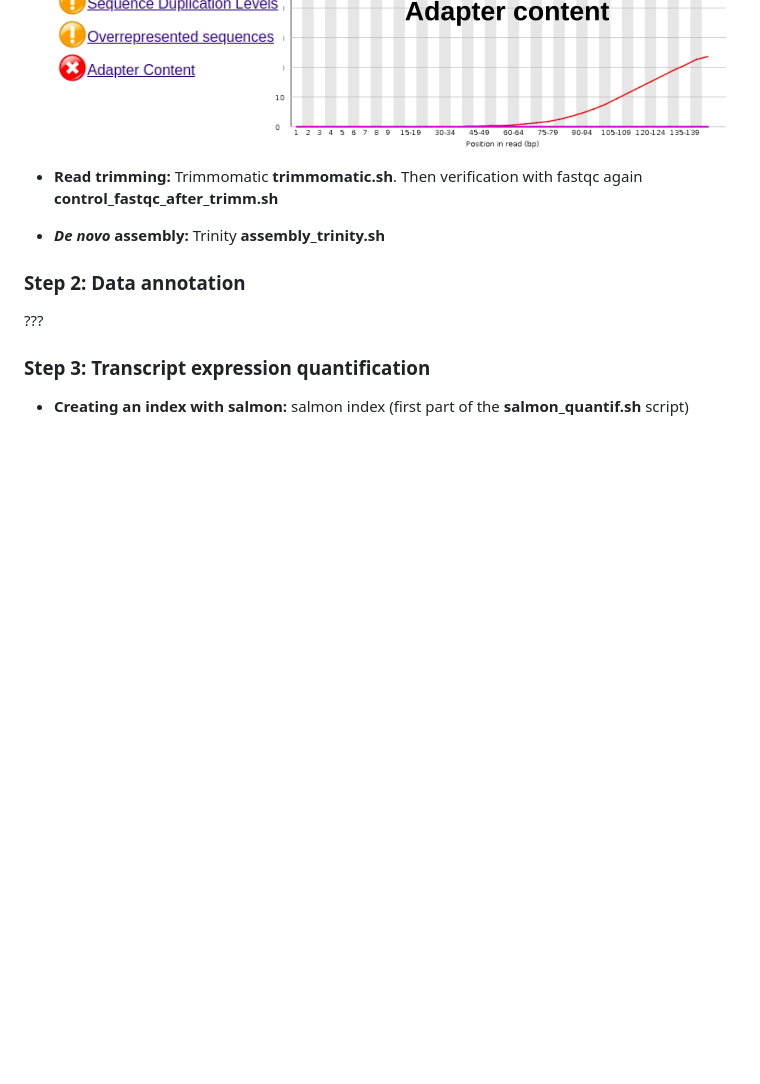
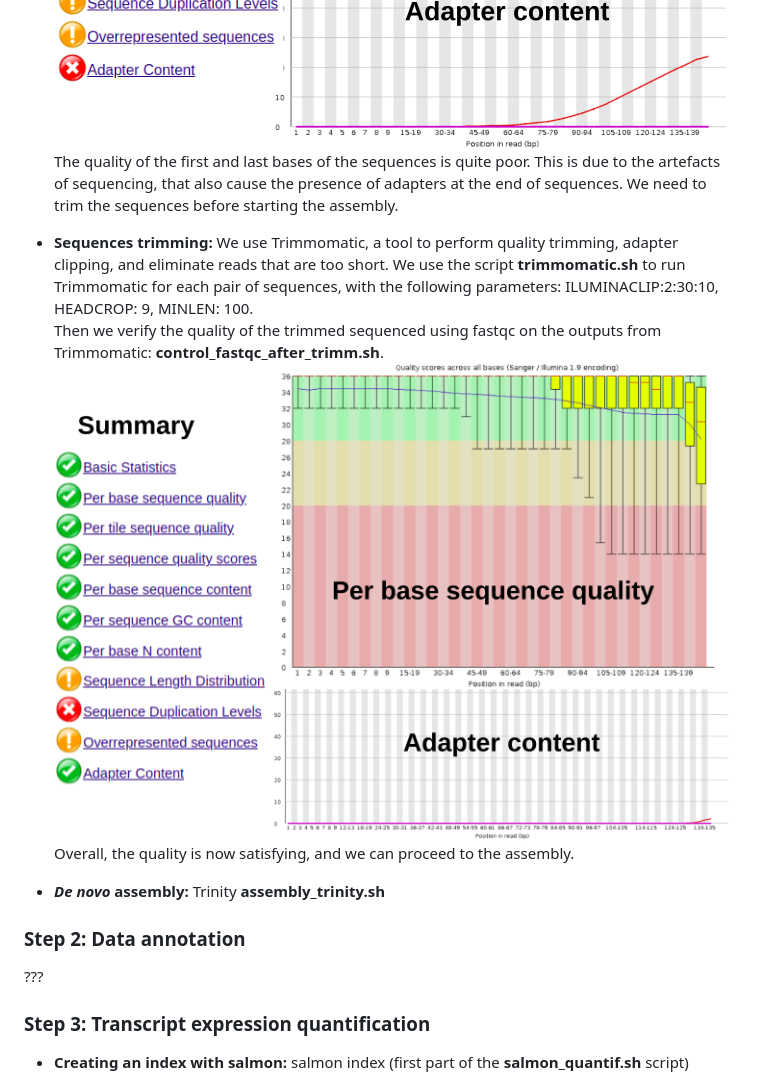
Before and after one commit to SophiaBelkhir/tp_ngs_chauvesouris, a Markdown page: README.md, the part around the change printed below. Rendered like a GitHub page; pictures changed too: imagesreadme/report_fastqc_aftertrimm.png (added); blank space fills up the shorter version.

Commit message:
added images to readme

```diff
--- a/README.md
+++ b/README.md
@@ -18,8 +18,10 @@ Th first step is to assemble the transcriptome of *Myotis velifer*. Because no r
 ![fastqc report](/imagesreadme/report_fastqc.png)
+The quality of the first and last bases of the sequences is quite poor. This is due to the artefacts of sequencing, that also cause the presence of adapters at the end of sequences. We need to trim the sequences before starting the assembly.
 
-
--  **Read trimming:** Trimmomatic **trimmomatic.sh**. Then verification with fastqc again **control_fastqc_after_trimm.sh**
-
+-  **Sequences trimming:** We use Trimmomatic, a tool to perform quality trimming, adapter clipping, and eliminate reads that are too short. We use the script **trimmomatic.sh** to run Trimmomatic for each pair of sequences, with the following parameters: ILUMINACLIP:2:30:10, HEADCROP: 9, MINLEN: 100.
+Then we verify the quality of the trimmed sequenced using fastqc on the outputs from Trimmomatic:  **control_fastqc_after_trimm.sh**.
+![fastqc after trimming report](/imagesreadme/report_fastqc_aftertrimm.png)
+Overall, the quality is now satisfying, and we can proceed to the assembly.
 
 - **_De novo_ assembly:** Trinity **assembly_trinity.sh**
 
```
Also changed, not shown: other parts of README.md (+1 -1 lines).
